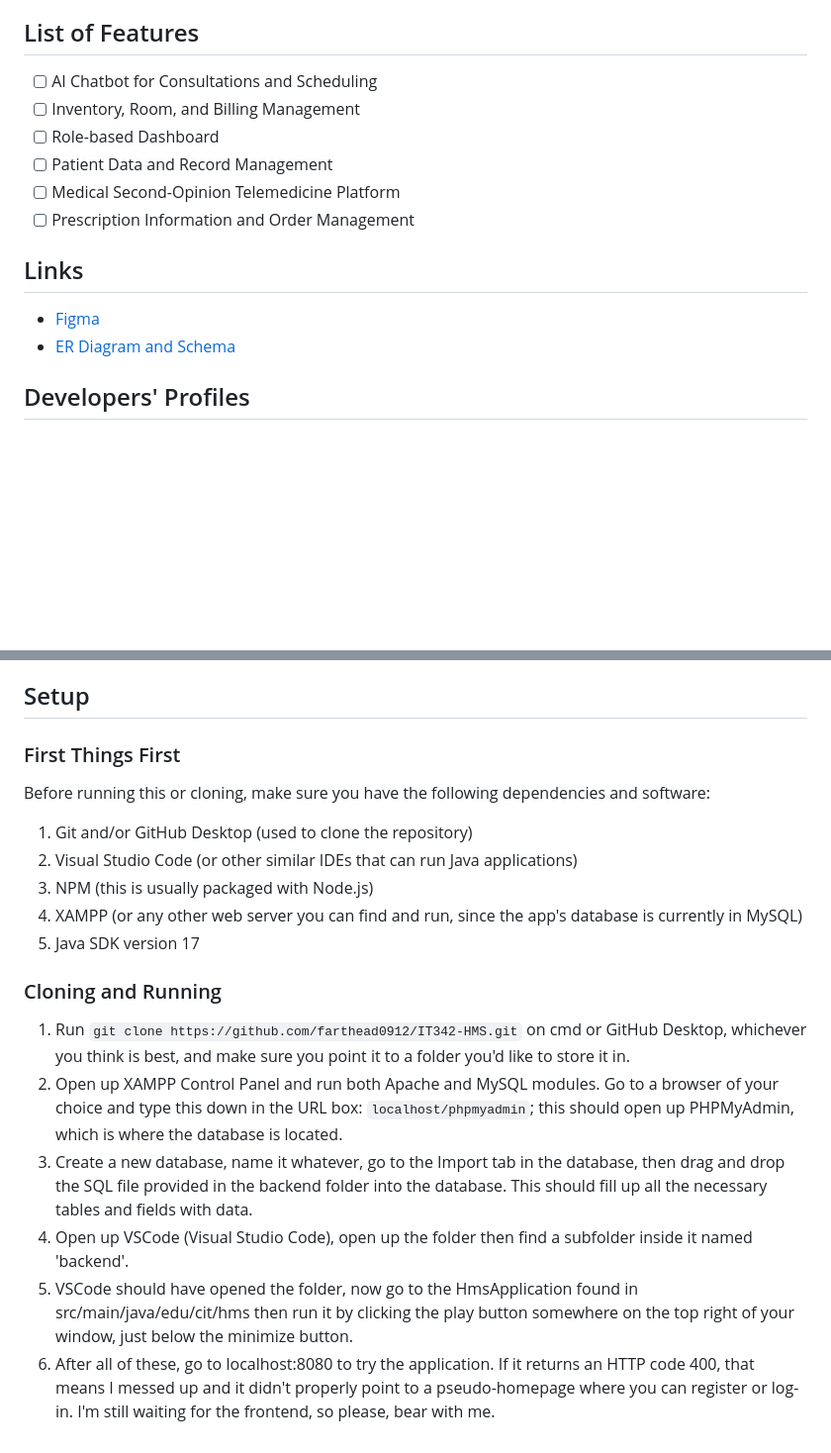
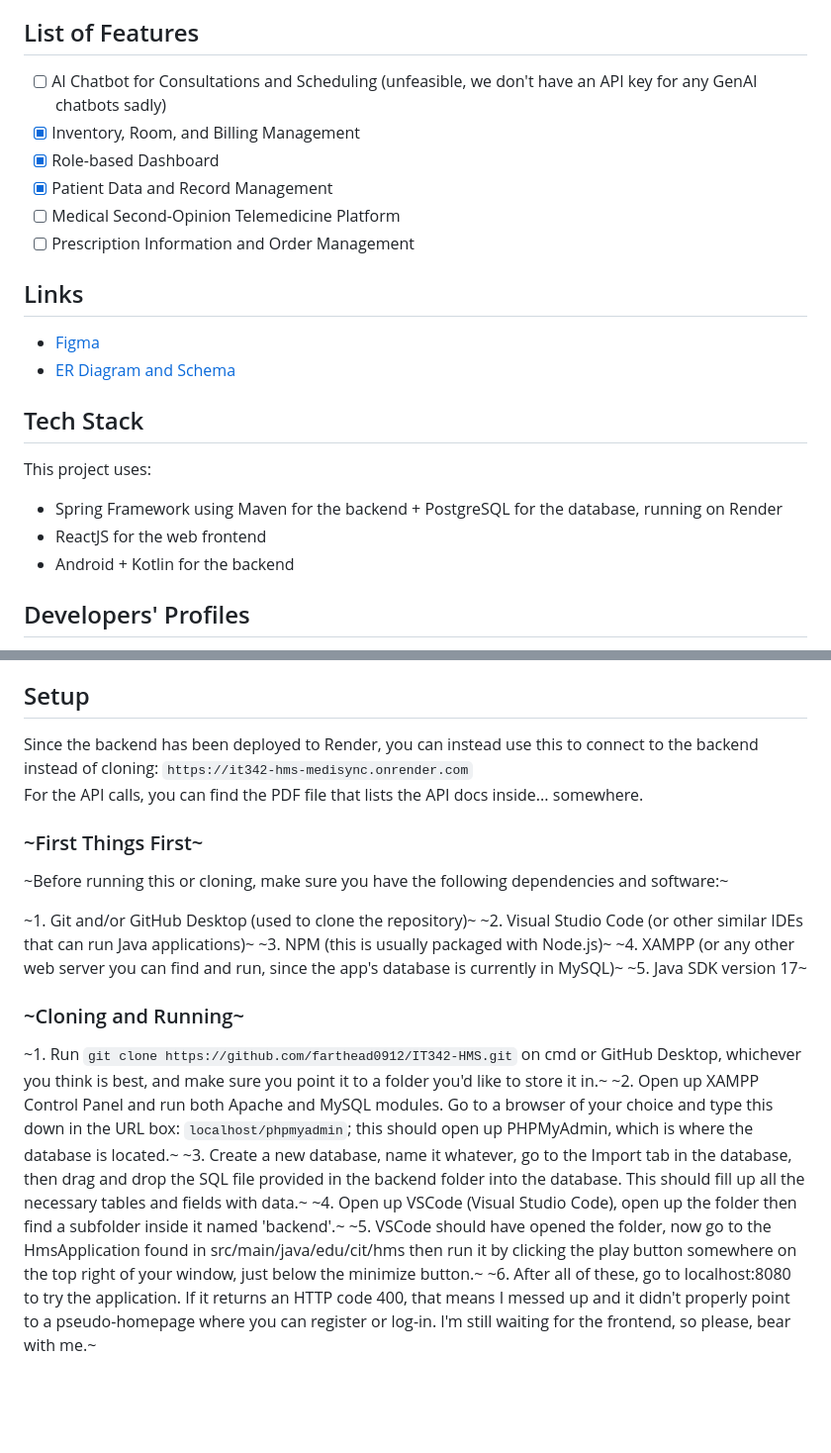
Before and after one commit to farthead0912/IT342-HMS, a Markdown page: README.md, 2 parts joined by grey strips. Shown: that part at 99% size. GitHub-like rendering; blank space fills up the shorter version.

````diff
--- a/README.md
+++ b/README.md
@@ -2,15 +2,20 @@
 ## System Description
 MediSync is an all-in-one hospital management system with an AI chatbot for consultations and scheduling.
 ## List of Features
-- [ ] AI Chatbot for Consultations and Scheduling
-- [ ] Inventory, Room, and Billing Management
-- [ ] Role-based Dashboard
-- [ ] Patient Data and Record Management
+- [ ] AI Chatbot for Consultations and Scheduling (unfeasible, we don't have an API key for any GenAI chatbots sadly)
+- [x] Inventory, Room, and Billing Management
+- [x] Role-based Dashboard
+- [x] Patient Data and Record Management
 - [ ] Medical Second-Opinion Telemedicine Platform
 - [ ] Prescription Information and Order Management
 ## Links
 - [Figma](https://www.figma.com/design/iwIiDmIT4GEHQL0StzGOFt/MediSync---Frontend-Mobile?node-id=0-1&t=xnoxCh4MSV8jfhuL-1)
 - [ER Diagram and Schema]()
+## Tech Stack
+This project uses:
+- Spring Framework using Maven for the backend + PostgreSQL for the database, running on Render
+- ReactJS for the web frontend
+- Android + Kotlin for the backend
 ## Developers' Profiles
 1. **Flores, Adrian Ash D.**
    - GitHub: [farthead0912](https://github.com/farthead0912)
@@ -25,20 +30,23 @@ MediSync is an all-in-one hospital management system with an AI chatbot for cons
    - BSIT-3
    - I’m your average kind of guy. I like to play computer games with friends.<br/>I believe in personal growth and always strive to improve myself in small ways every day.<br/>Also, listening to and singing music when alone is something that everyone does.<br/>Lastly, I’m hoping for a brighter future for myself.
 ## Setup
-### First Things First
-Before running this or cloning, make sure you have the following dependencies and software:
+Since the backend has been deployed to Render, you can instead use this to connect to the backend instead of cloning: ```https://it342-hms-medisync.onrender.com```<br />
+For the API calls, you can find the PDF file that lists the API docs inside... somewhere.
 
-1. Git and/or GitHub Desktop (used to clone the repository)
-2. Visual Studio Code (or other similar IDEs that can run Java applications)
-3. NPM (this is usually packaged with Node.js)
-4. XAMPP (or any other web server you can find and run, since the app's database is currently in MySQL)
-5. Java SDK version 17
+### ~First Things First~
+~Before running this or cloning, make sure you have the following dependencies and software:~
 
-### Cloning and Running
+~1. Git and/or GitHub Desktop (used to clone the repository)~
+~2. Visual Studio Code (or other similar IDEs that can run Java applications)~
+~3. NPM (this is usually packaged with Node.js)~
+~4. XAMPP (or any other web server you can find and run, since the app's database is currently in MySQL)~
+~5. Java SDK version 17~
 
-1. Run ```git clone https://github.com/farthead0912/IT342-HMS.git``` on cmd or GitHub Desktop, whichever you think is best, and make sure you point it to a folder you'd like to store it in.
-2. Open up XAMPP Control Panel and run both Apache and MySQL modules. Go to a browser of your choice and type this down in the URL box: ```localhost/phpmyadmin```; this should open up PHPMyAdmin, which is where the database is located.
-3. Create a new database, name it whatever, go to the Import tab in the database, then drag and drop the SQL file provided in the backend folder into the database. This should fill up all the necessary tables and fields with data.
-4. Open up VSCode (Visual Studio Code), open up the folder then find a subfolder inside it named 'backend'.
-5. VSCode should have opened the folder, now go to the HmsApplication found in src/main/java/edu/cit/hms then run it by clicking the play button somewhere on the top right of your window, just below the minimize button.
-6. After all of these, go to localhost:8080 to try the application. If it returns an HTTP code 400, that means I messed up and it didn't properly point to a pseudo-homepage where you can register or log-in. I'm still waiting for the frontend, so please, bear with me.
+### ~Cloning and Running~
+
+~1. Run ```git clone https://github.com/farthead0912/IT342-HMS.git``` on cmd or GitHub Desktop, whichever you think is best, and make sure you point it to a folder you'd like to store it in.~
+~2. Open up XAMPP Control Panel and run both Apache and MySQL modules. Go to a browser of your choice and type this down in the URL box: ```localhost/phpmyadmin```; this should open up PHPMyAdmin, which is where the database is located.~
+~3. Create a new database, name it whatever, go to the Import tab in the database, then drag and drop the SQL file provided in the backend folder into the database. This should fill up all the necessary tables and fields with data.~
+~4. Open up VSCode (Visual Studio Code), open up the folder then find a subfolder inside it named 'backend'.~
+~5. VSCode should have opened the folder, now go to the HmsApplication found in src/main/java/edu/cit/hms then run it by clicking the play button somewhere on the top right of your window, just below the minimize button.~
+~6. After all of these, go to localhost:8080 to try the application. If it returns an HTTP code 400, that means I messed up and it didn't properly point to a pseudo-homepage where you can register or log-in. I'm still waiting for the frontend, so please, bear with me.~
````
